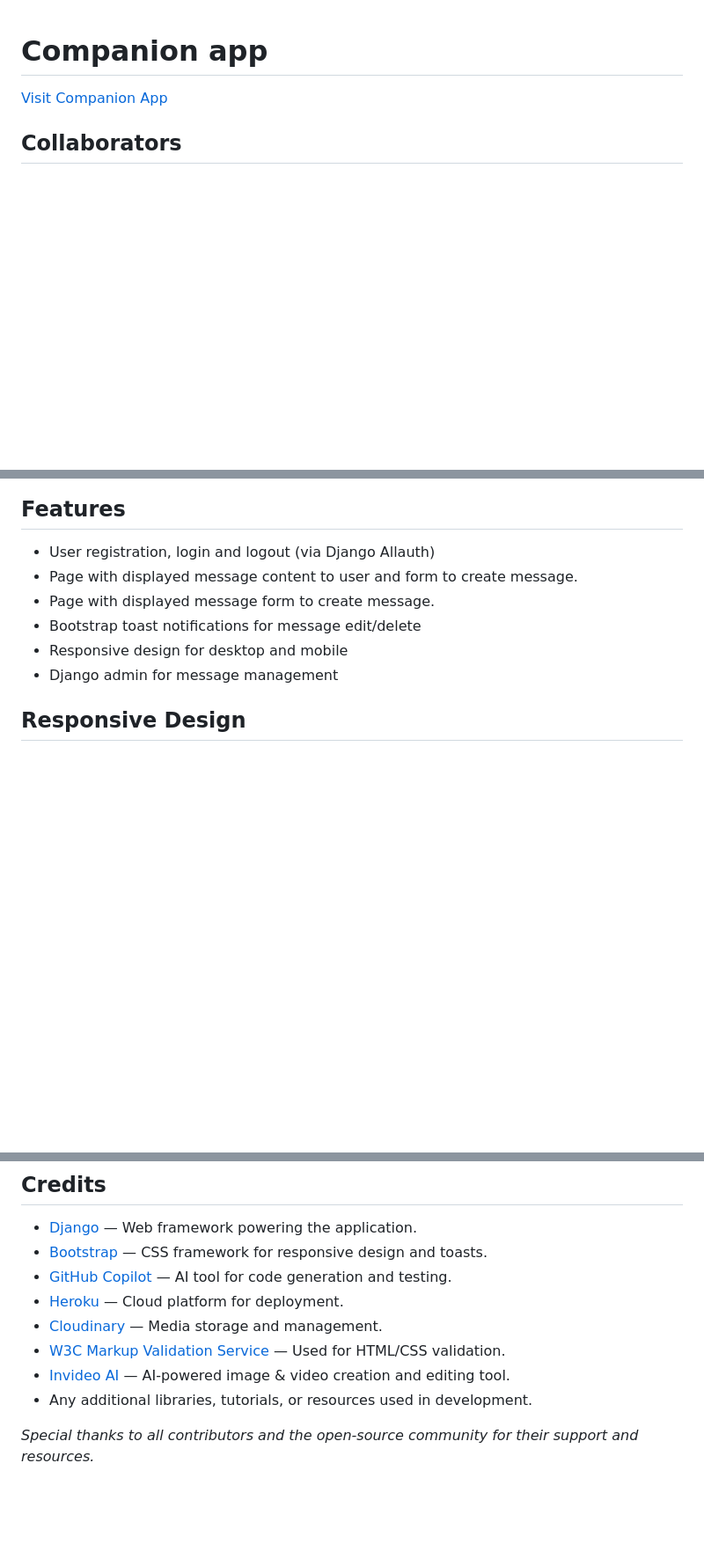
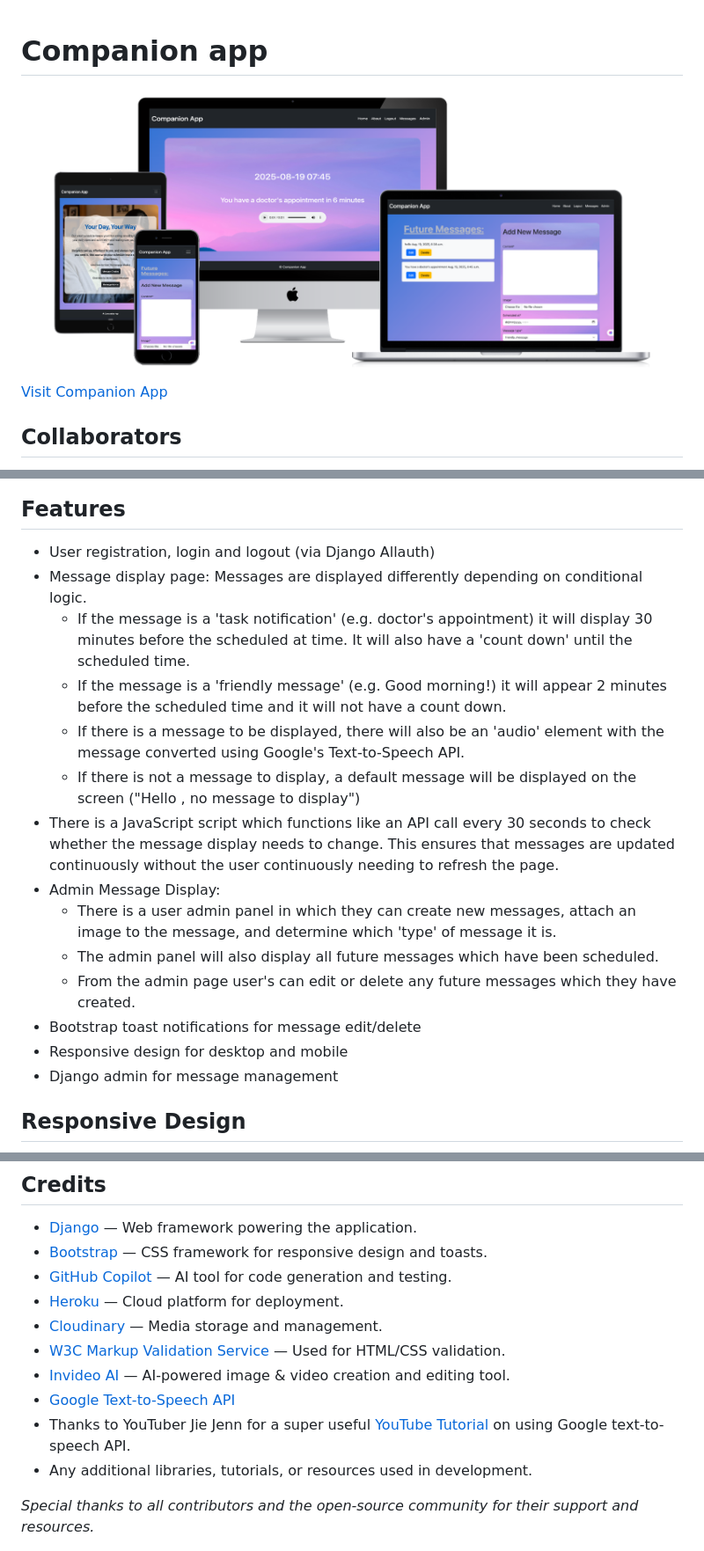
Before and after one commit to JamieJB123/hackathon2, a Markdown page: README.md, 3 parts joined by grey strips. Shown: that part at 88% size. GitHub-like rendering; pictures changed too: static/images/website-mockup.png (added); blank space fills up the shorter version.

Commit message:
Add to readme: device mock-up image, add GitHub profiles of contributors, additional info on features, add info on bugs

```diff
--- a/README.md
+++ b/README.md
@@ -1,5 +1,6 @@
 # Companion app
 
+![Website Mockup](static/images/website-mockup.png)
 
 <a href="https://hackathon2-helper-182de8322106.herokuapp.com/" target="_blank">Visit Companion App</a>
 
@@ -40,8 +41,16 @@ Working together on this project via Discord was a highly rewarding experience f
 ## Features
 
 - User registration, login and logout (via Django Allauth)
-- Page with displayed message content to user and form to create message.
-- Page with displayed message form to create message.
+- Message display page: Messages are displayed differently depending on conditional logic.
+   - If the message is a 'task notification' (e.g. doctor's appointment) it will display 30 minutes before the scheduled at time. It will also have a 'count down' until the scheduled time.
+   - If the message is a 'friendly message' (e.g. Good morning!) it will appear 2 minutes before the scheduled time and it will not have a count down.
+   - If there is a message to be displayed, there will also be an 'audio' element with the message converted using Google's Text-to-Speech API.
+   - If there is not a message to display, a default message will be displayed on the screen ("Hello <user>, no message to display")
+- There is a JavaScript script which functions like an API call every 30 seconds to check whether the message display needs to change. This ensures that messages are updated continuously without the user continuously needing to refresh the page.
+- Admin Message Display:
+   - There is a user admin panel in which they can create new messages, attach an image to the message, and determine which 'type' of message it is.
+   - The admin panel will also display all future messages which have been scheduled.
+   - From the admin page user's can edit or delete any future messages which they have created.
 - Bootstrap toast notifications for message edit/delete
 - Responsive design for desktop and mobile
 - Django admin for message management
@@ -183,6 +200,8 @@ MIT License
 - [Cloudinary](https://cloudinary.com/) — Media storage and management.
 - [W3C Markup Validation Service](https://validator.w3.org/) — Used for HTML/CSS validation.
 - [Invideo AI](https://invideo.io/) — AI-powered image & video creation and editing tool.
+- [Google Text-to-Speech API](https://cloud.google.com/text-to-speech/docs/reference/rest)
+- Thanks to YouTuber Jie Jenn for a super useful [YouTube Tutorial](https://www.youtube.com/watch?v=GVPWz-nhJhg&list=PL4kPG-rWg6f_HHelBUs27x1EY5rx-HVnH&index=5) on using Google text-to-speech API.
 - Any additional libraries, tutorials, or resources used in development.
 
 
```
Also changed, not shown: other parts of README.md (+11 -3 lines).
